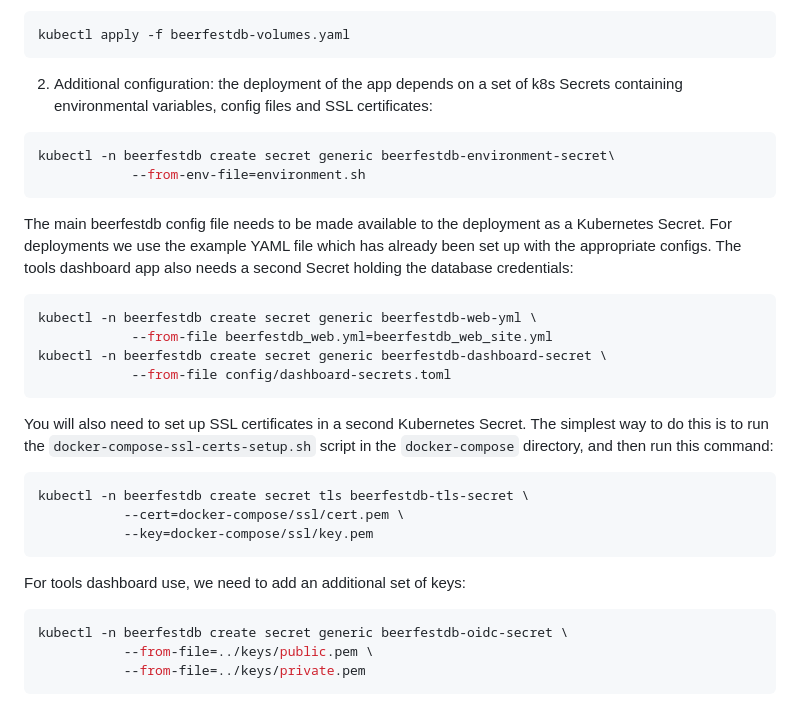
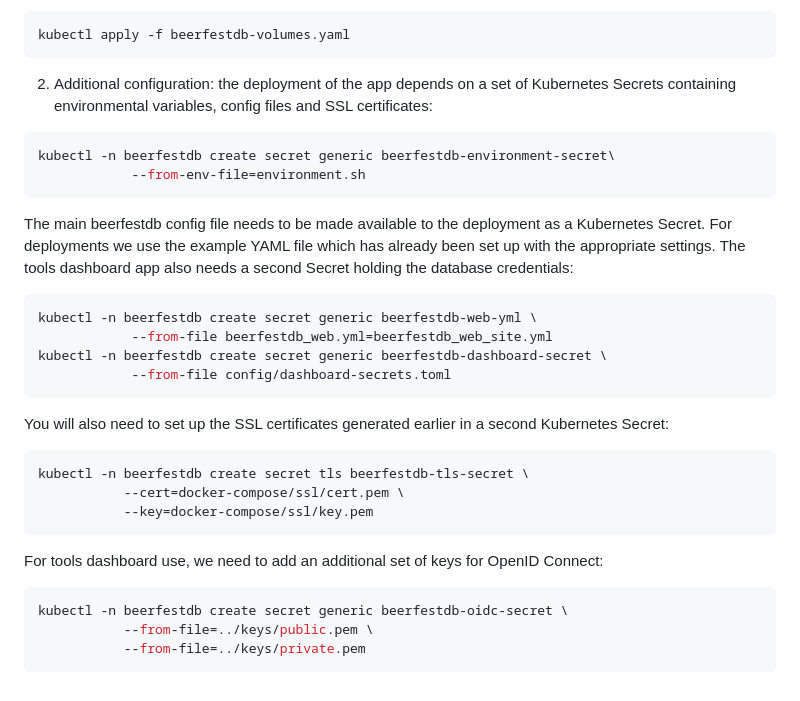
Before and after one commit to tfrayner/beerfestdb, a Markdown page: deployment/README.md, the part around the change. Rendered like a GitHub page.

Commit message:
Minor tweaks

````diff
--- a/deployment/README.md
+++ b/deployment/README.md
@@ -109,7 +109,7 @@ Deploy these changes to your cluster:
 kubectl apply -f beerfestdb-volumes.yaml
 ```
 
-2. Additional configuration: the deployment of the app depends on a set of k8s Secrets
+2. Additional configuration: the deployment of the app depends on a set of Kubernetes Secrets
 containing environmental variables, config files and SSL certificates:
 
 ``` bash
@@ -119,7 +119,7 @@ kubectl -n beerfestdb create secret generic beerfestdb-environment-secret\
 
 The main beerfestdb config file needs to be made available to the deployment as a Kubernetes
 Secret. For deployments we use the example YAML file which has already been set up with the
-appropriate configs. The tools dashboard app also needs a second Secret holding the database
+appropriate settings. The tools dashboard app also needs a second Secret holding the database
 credentials:
 
 ``` bash
@@ -129,9 +129,7 @@ kubectl -n beerfestdb create secret generic beerfestdb-dashboard-secret \
             --from-file config/dashboard-secrets.toml
 ```
 
-You will also need to set up SSL certificates in a second Kubernetes Secret. The simplest way to
-do this is to run the `docker-compose-ssl-certs-setup.sh` script in the `docker-compose`
-directory, and then run this command:
+You will also need to set up the SSL certificates generated earlier in a second Kubernetes Secret:
 
 ``` bash
 kubectl -n beerfestdb create secret tls beerfestdb-tls-secret \
@@ -139,7 +137,7 @@ kubectl -n beerfestdb create secret tls beerfestdb-tls-secret \
            --key=docker-compose/ssl/key.pem
 ```
 
-For tools dashboard use, we need to add an additional set of keys:
+For tools dashboard use, we need to add an additional set of keys for OpenID Connect:
 
 ``` bash
 kubectl -n beerfestdb create secret generic beerfestdb-oidc-secret \
````
Also changed, not shown: CHANGELOG.md (+2 -1 lines).
